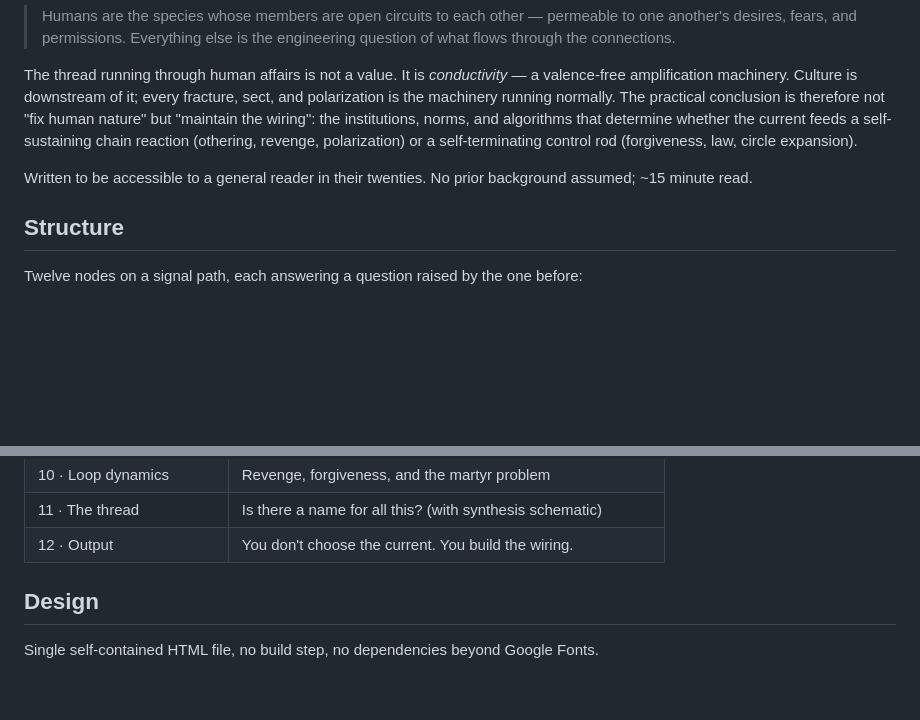
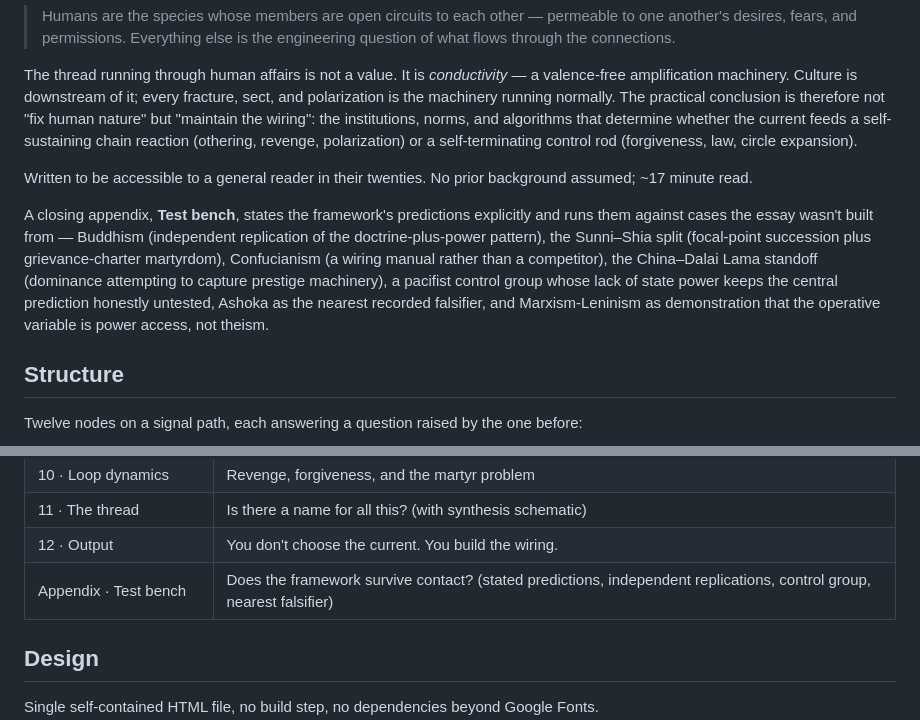
Before and after one commit to bluebflatminor/open-circuits, a Markdown page: README.md, 2 parts joined by grey strips. Drawn GitHub-style; blank space fills up the shorter version.

Commit message:
Revise reading time and append test bench details
Updated reading time estimate and added appendix details.

```diff
--- a/README.md
+++ b/README.md
@@ -14,7 +14,9 @@ The synthesis, stated plainly at Node 11:
 
 The thread running through human affairs is not a value. It is *conductivity* — a valence-free amplification machinery. Culture is downstream of it; every fracture, sect, and polarization is the machinery running normally. The practical conclusion is therefore not "fix human nature" but "maintain the wiring": the institutions, norms, and algorithms that determine whether the current feeds a self-sustaining chain reaction (othering, revenge, polarization) or a self-terminating control rod (forgiveness, law, circle expansion).
 
-Written to be accessible to a general reader in their twenties. No prior background assumed; ~15 minute read.
+Written to be accessible to a general reader in their twenties. No prior background assumed; ~17 minute read.
+
+A closing appendix, **Test bench**, states the framework's predictions explicitly and runs them against cases the essay wasn't built from — Buddhism (independent replication of the doctrine-plus-power pattern), the Sunni–Shia split (focal-point succession plus grievance-charter martyrdom), Confucianism (a wiring manual rather than a competitor), the China–Dalai Lama standoff (dominance attempting to capture prestige machinery), a pacifist control group whose lack of state power keeps the central prediction honestly untested, Ashoka as the nearest recorded falsifier, and Marxism-Leninism as demonstration that the operative variable is power access, not theism.
 
 ## Structure
 
@@ -34,6 +36,7 @@ Twelve nodes on a signal path, each answering a question raised by the one befor
 | 10 · Loop dynamics | Revenge, forgiveness, and the martyr problem |
 | 11 · The thread | Is there a name for all this? (with synthesis schematic) |
 | 12 · Output | You don't choose the current. You build the wiring. |
+| Appendix · Test bench | Does the framework survive contact? (stated predictions, independent replications, control group, nearest falsifier) |
 
 ## Design
 
```
